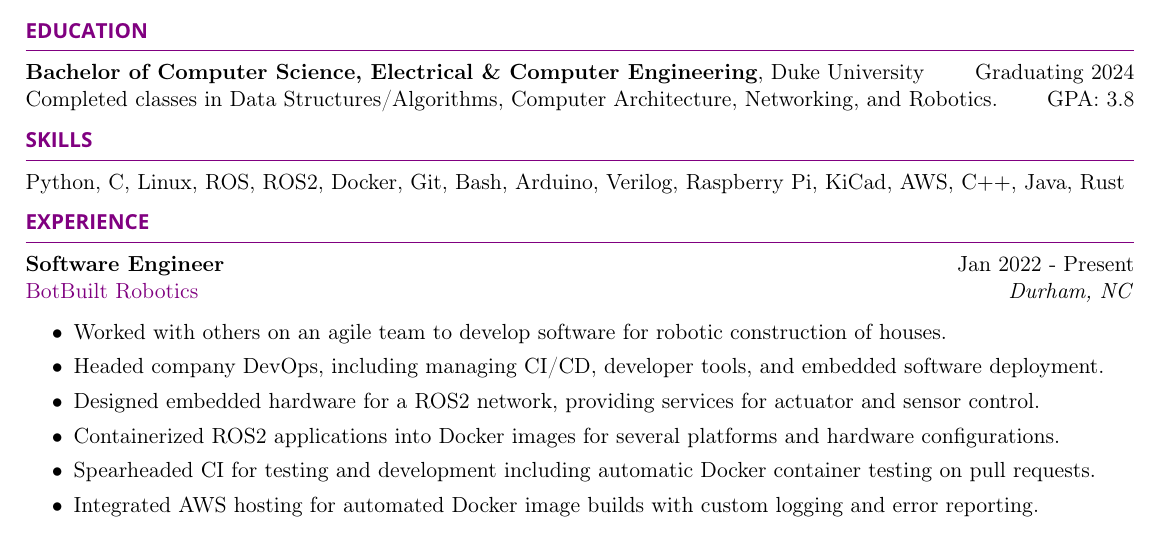
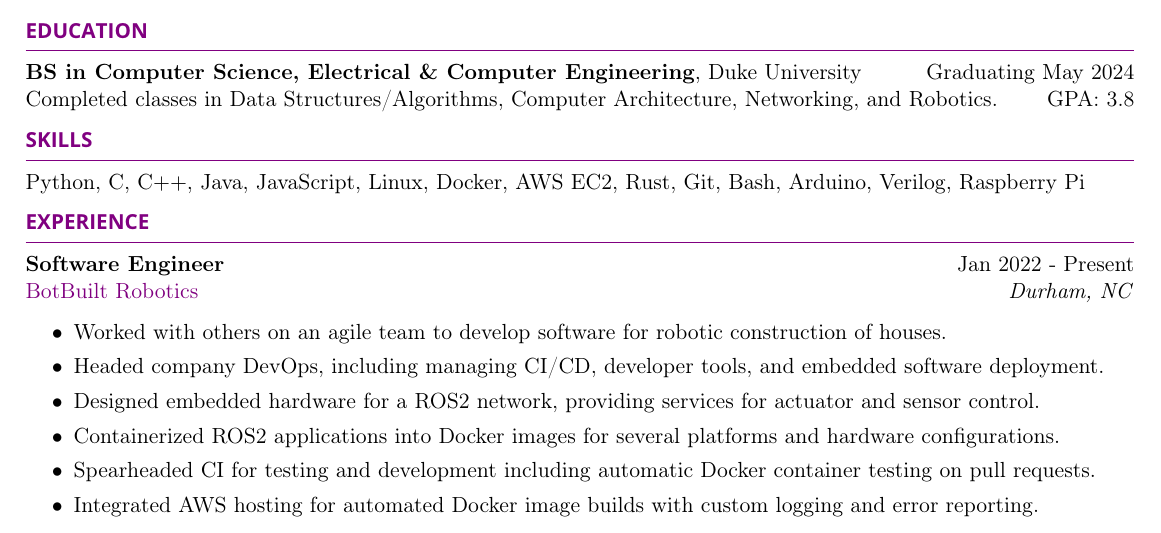
Before and after one commit to AndrewCouncil/resume, a LaTeX CV (resume_drew_council.tex): part of the page, cut so that both start at the same text. Compiled offline with pdfLaTeX.

Commit message:
updated order of skills

```diff
--- a/resume_drew_council.tex
+++ b/resume_drew_council.tex
@@ -31,7 +31,7 @@
 
 \begin{rSection}{Education}
 
-\textbf{Bachelor of Computer Science, Electrical \& Computer Engineering}, Duke University \hfill {Graduating 2024}\\
+\textbf{BS in Computer Science, Electrical \& Computer Engineering}, Duke University \hfill {Graduating May 2024}\\
 Completed classes in Data Structures/Algorithms, Computer Architecture, Networking, and Robotics. \hfill {GPA: 3.8}
 
 
@@ -41,7 +41,7 @@ Completed classes in Data Structures/Algorithms, Computer Architecture, Networki
 %	SKILLS SECTION
 %----------------------------------------------------------------------------------------
 \begin{rSection}{Skills}
-    Python, C, Linux, ROS, ROS2, Docker, Git, Bash, Arduino, Verilog, Raspberry Pi, KiCad, AWS, C$++$, Java, Rust
+    Python, C, C$++$, Java, JavaScript, Linux, Docker, AWS EC2, Rust, Git, Bash, Arduino, Verilog, Raspberry Pi
 \end{rSection}
 
 %----------------------------------------------------------------------------------------
```
Also changed, not shown: resume_drew_council.pdf.
